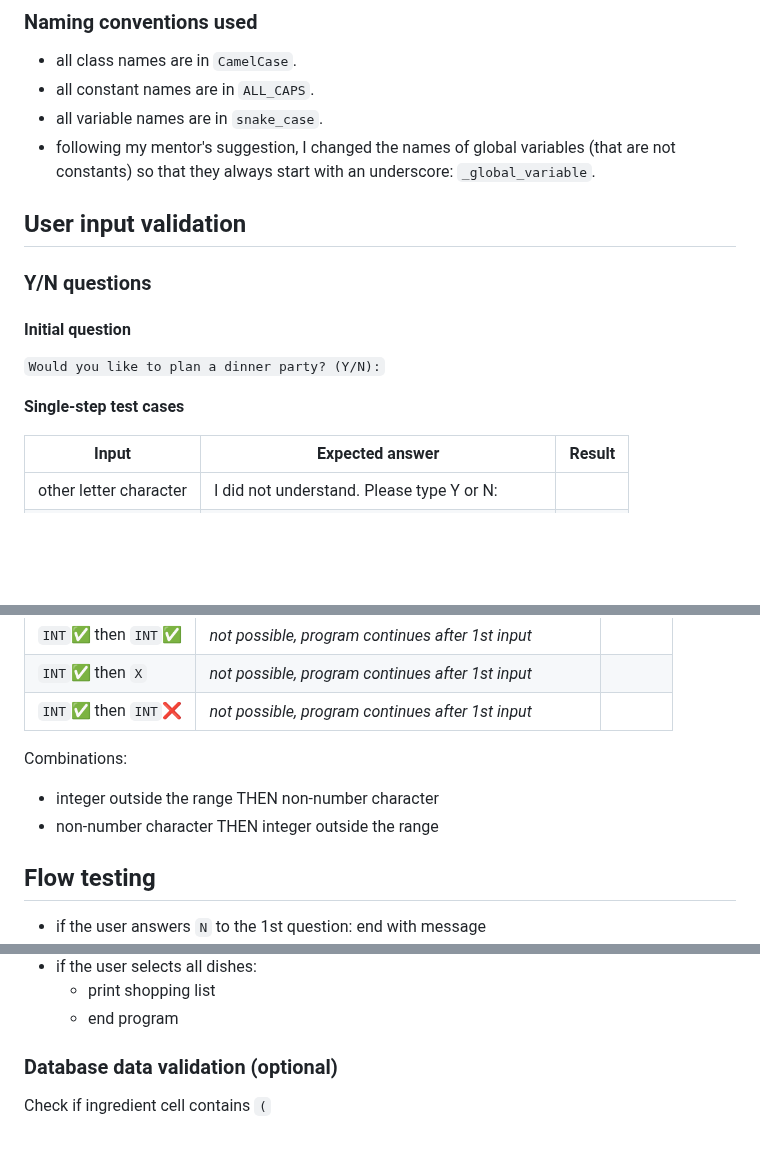
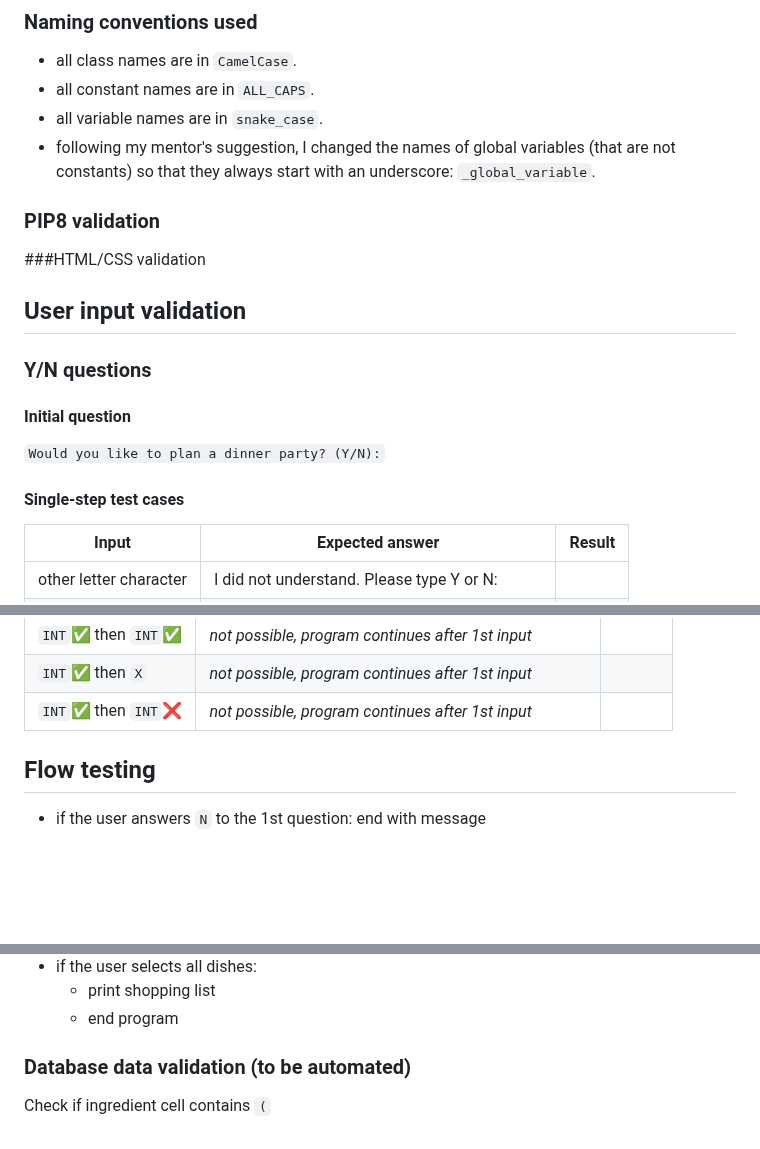
Before and after one commit to blahosyl/dinner-party, a Markdown page: testing.md, 3 parts joined by grey strips. GitHub-like rendering; blank space fills up the shorter version.

```diff
--- a/testing.md
+++ b/testing.md
@@ -11,6 +11,10 @@ This document describes the testing procedures for the [Dinner Party app](README
 - all variable names are in `snake_case`.
 - following my mentor's suggestion, I changed the names of global variables (that are not constants) so that they always start with an underscore: `_global_variable`.
 
+### PIP8 validation
+
+###HTML/CSS validation
+
 
 ## User input validation
 
@@ -21,7 +25,7 @@ This document describes the testing procedures for the [Dinner Party app](README
 
 `Would you like to plan a dinner party? (Y/N):`
 
-**Single-step test cases**
+#### Single-step test cases
 
 
 |Input						|Expected answer	|Result|
@@ -142,12 +145,6 @@ This document describes the testing procedures for the [Dinner Party app](README
 |`INT`✅ then `INT`❌		|*not possible, program continues after 1st input*| |
 
 
-
-Combinations:
-
-- integer outside the range THEN non-number character
-- non-number character THEN integer outside the range
-
 ## Flow testing
 
 - if the user answers `N` to the 1st question: end with message
@@ -165,6 +162,6 @@ Combinations:
 	- print shopping list
 	- end program
 
-### Database data validation (optional)
+### Database data validation (to be automated)
 
 Check if ingredient cell contains `(`
```
Also changed, not shown: other parts of testing.md (+5 -6 lines).
